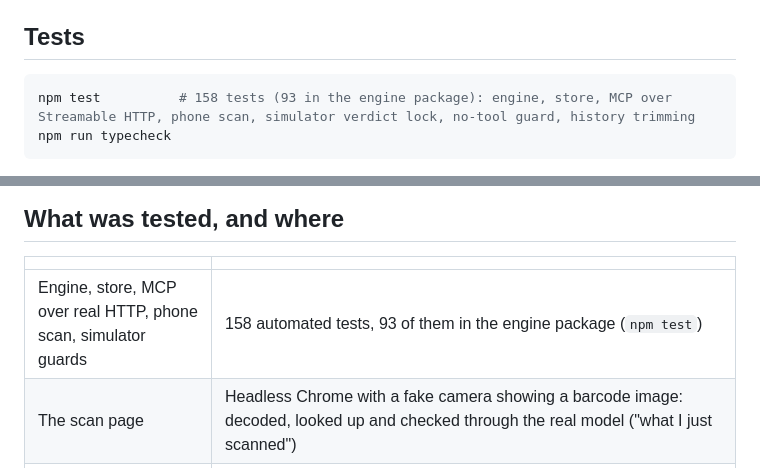
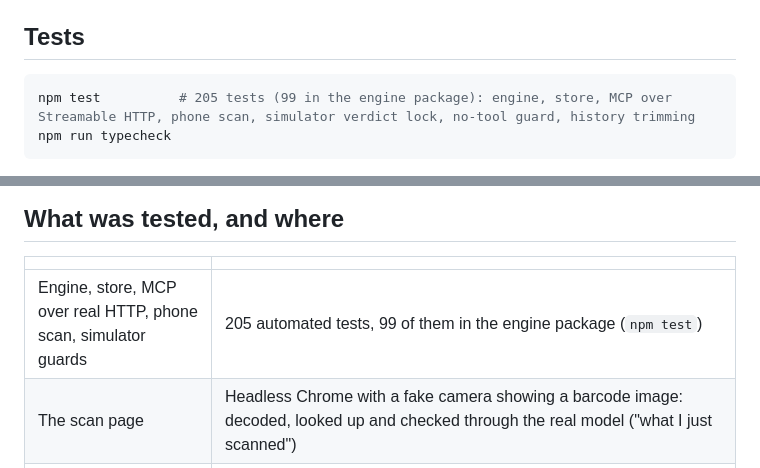
Before and after one commit to Quillrun/allergy-crosscheck, a Markdown page: README.md, 2 parts joined by grey strips. Drawn GitHub-style.

Commit message:
docs: test counts after the hygiene fixes — 205 automated tests, 99 in the engine
Co-Authored-By: Claude Fable 5.1 <noreply@anthropic.com>

````diff
--- a/README.md
+++ b/README.md
@@ -145,7 +145,7 @@ Every tool result has a short `speech` line for voice, a `Say to the user:` sent
 ## Tests
 
 ```bash
-npm test          # 158 tests (93 in the engine package): engine, store, MCP over Streamable HTTP, phone scan, simulator verdict lock, no-tool guard, history trimming
+npm test          # 205 tests (99 in the engine package): engine, store, MCP over Streamable HTTP, phone scan, simulator verdict lock, no-tool guard, history trimming
 npm run typecheck
 ```
 
@@ -167,7 +167,7 @@ test/                      integration tests
 
 | | |
 |---|---|
-| Engine, store, MCP over real HTTP, phone scan, simulator guards | 158 automated tests, 93 of them in the engine package (`npm test`) |
+| Engine, store, MCP over real HTTP, phone scan, simulator guards | 205 automated tests, 99 of them in the engine package (`npm test`) |
 | The scan page | Headless Chrome with a fake camera showing a barcode image: decoded, looked up and checked through the real model ("what I just scanned") |
 | The full demo conversation | End to end in the simulator on a local model (Qwen3.5 9B, 4-bit, MLX), against live Open Food Facts and TheMealDB data |
 | The screen and the tap-to-choose flow | Headless Chrome, with every demo button's screen measured at the guide's 768×480 base canvas (dark and light), at 1280×800 with the 1.667 root scale (dark theme only), and in the simulator's Echo Show 8 frame: all fit with no scrolling. The tap-to-choose click was checked in that scaled frame. Not tested on a real Echo Show |
````
Also changed, not shown: docs/SUBMISSION.md (+5 -5 lines).
